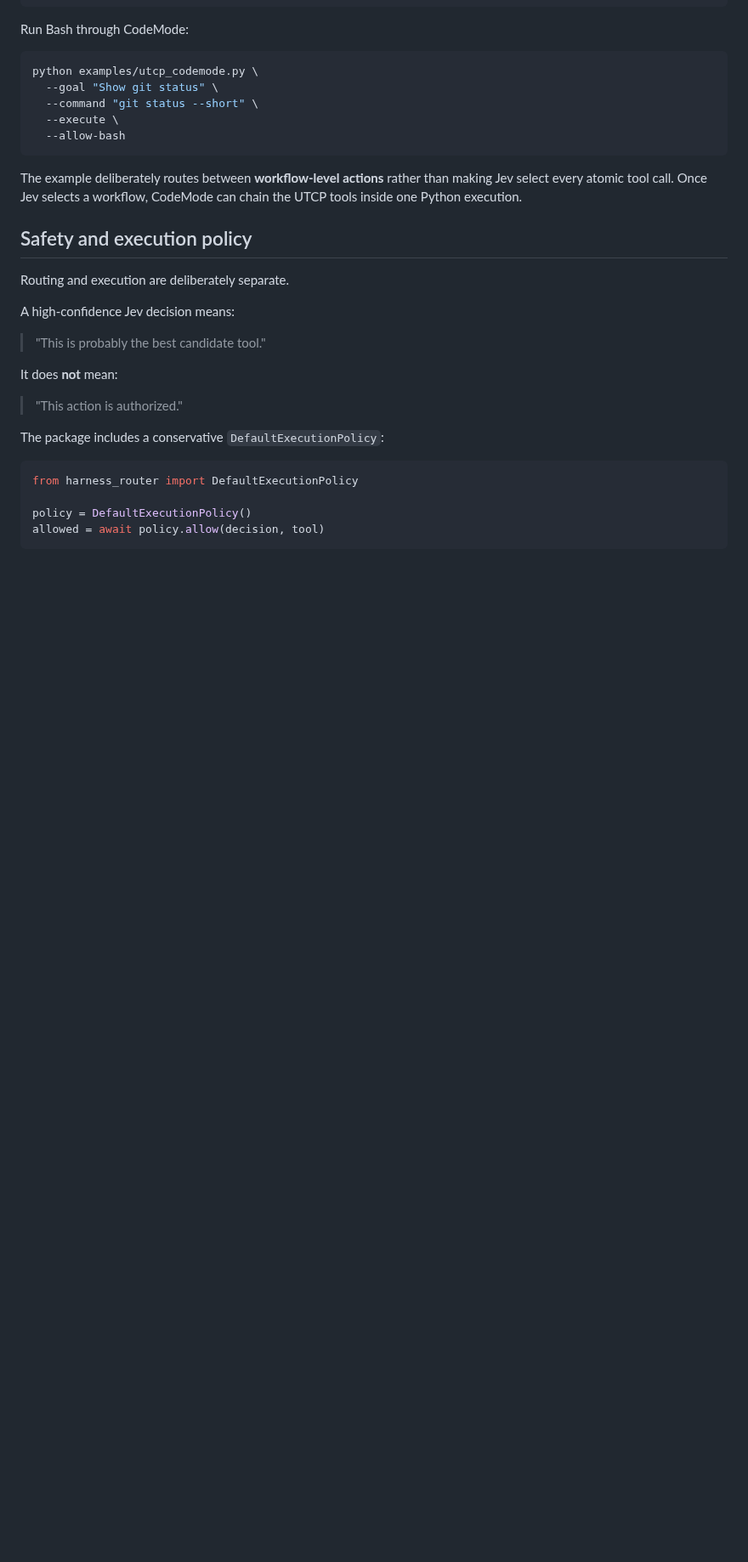
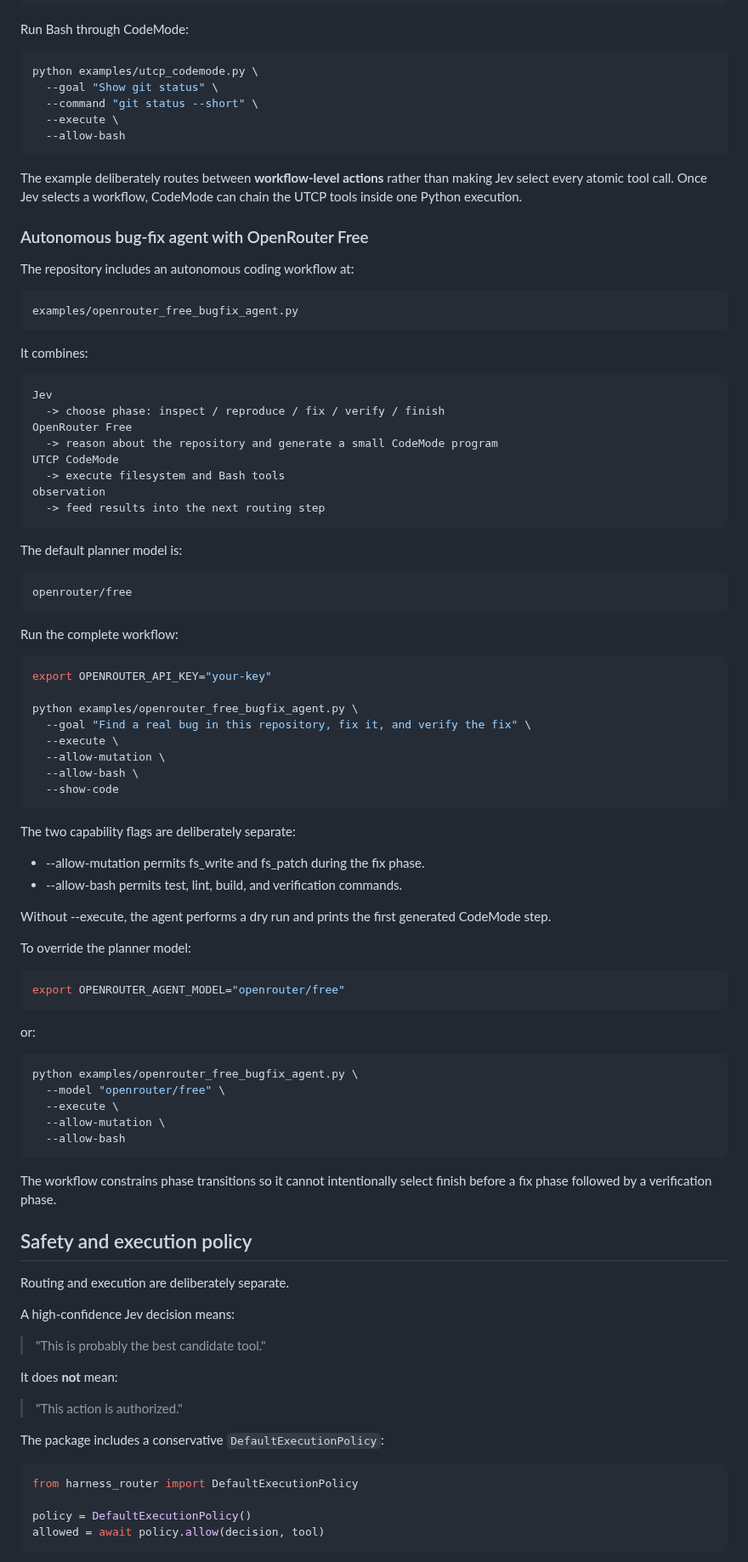
Before and after one commit to Protocol-Lattice/harness-router, a Markdown page: README.md, the part around the change. Shown at 85% size. GitHub-like rendering; blank space fills up the shorter version.

Commit message:
docs: add OpenRouter free bugfix workflow

```diff
--- a/README.md
+++ b/README.md
@@ -530,6 +530,72 @@ python examples/utcp_codemode.py \
 
 The example deliberately routes between **workflow-level actions** rather than making Jev select every atomic tool call. Once Jev selects a workflow, CodeMode can chain the UTCP tools inside one Python execution.
 
+
+### Autonomous bug-fix agent with OpenRouter Free
+
+The repository includes an autonomous coding workflow at:
+
+~~~text
+examples/openrouter_free_bugfix_agent.py
+~~~
+
+It combines:
+
+~~~text
+Jev
+  -> choose phase: inspect / reproduce / fix / verify / finish
+OpenRouter Free
+  -> reason about the repository and generate a small CodeMode program
+UTCP CodeMode
+  -> execute filesystem and Bash tools
+observation
+  -> feed results into the next routing step
+~~~
+
+The default planner model is:
+
+~~~text
+openrouter/free
+~~~
+
+Run the complete workflow:
+
+~~~bash
+export OPENROUTER_API_KEY="your-key"
+
+python examples/openrouter_free_bugfix_agent.py \
+  --goal "Find a real bug in this repository, fix it, and verify the fix" \
+  --execute \
+  --allow-mutation \
+  --allow-bash \
+  --show-code
+~~~
+
+The two capability flags are deliberately separate:
+
+- --allow-mutation permits fs_write and fs_patch during the fix phase.
+- --allow-bash permits test, lint, build, and verification commands.
+
+Without --execute, the agent performs a dry run and prints the first generated CodeMode step.
+
+To override the planner model:
+
+~~~bash
+export OPENROUTER_AGENT_MODEL="openrouter/free"
+~~~
+
+or:
+
+~~~bash
+python examples/openrouter_free_bugfix_agent.py \
+  --model "openrouter/free" \
+  --execute \
+  --allow-mutation \
+  --allow-bash
+~~~
+
+The workflow constrains phase transitions so it cannot intentionally select finish before a fix phase followed by a verification phase.
+
 ## Safety and execution policy
 
 Routing and execution are deliberately separate.
```
